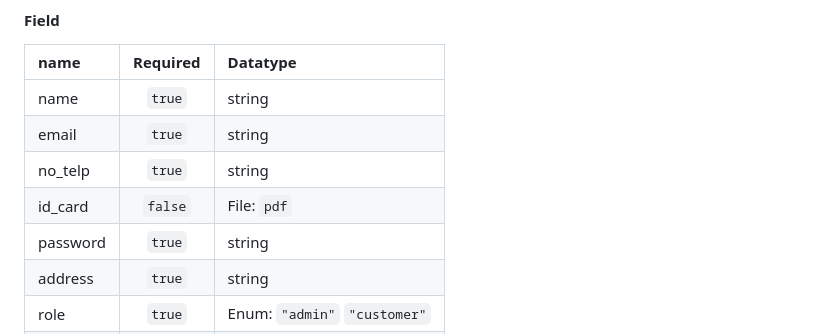
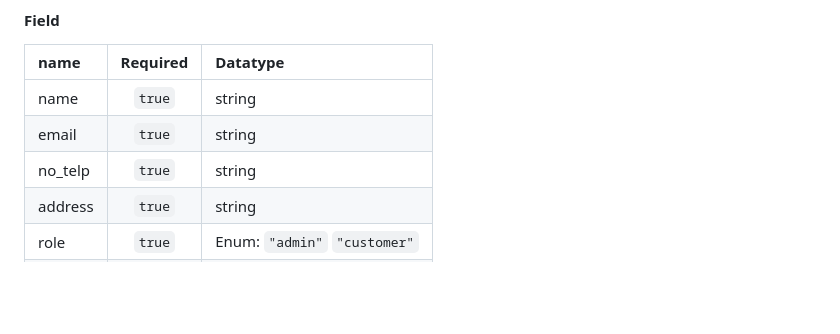
Before and after one commit to reviwh/information_service_php, a Markdown page: README.md, the part around the change. GitHub-like rendering; blank space fills up the shorter version.

```diff
--- a/README.md
+++ b/README.md
@@ -137,8 +137,6 @@ Edit user information.
 | name     |  `true`  | string                       |
 | email    |  `true`  | string                       |
 | no_telp  |  `true`  | string                       |
-| id_card  | `false`  | File: `pdf`                  |
-| password |  `true`  | string                       |
 | address  |  `true`  | string                       |
 | role     |  `true`  | Enum: `"admin"` `"customer"` |
 | token    |  `true`  | string                       |
```
